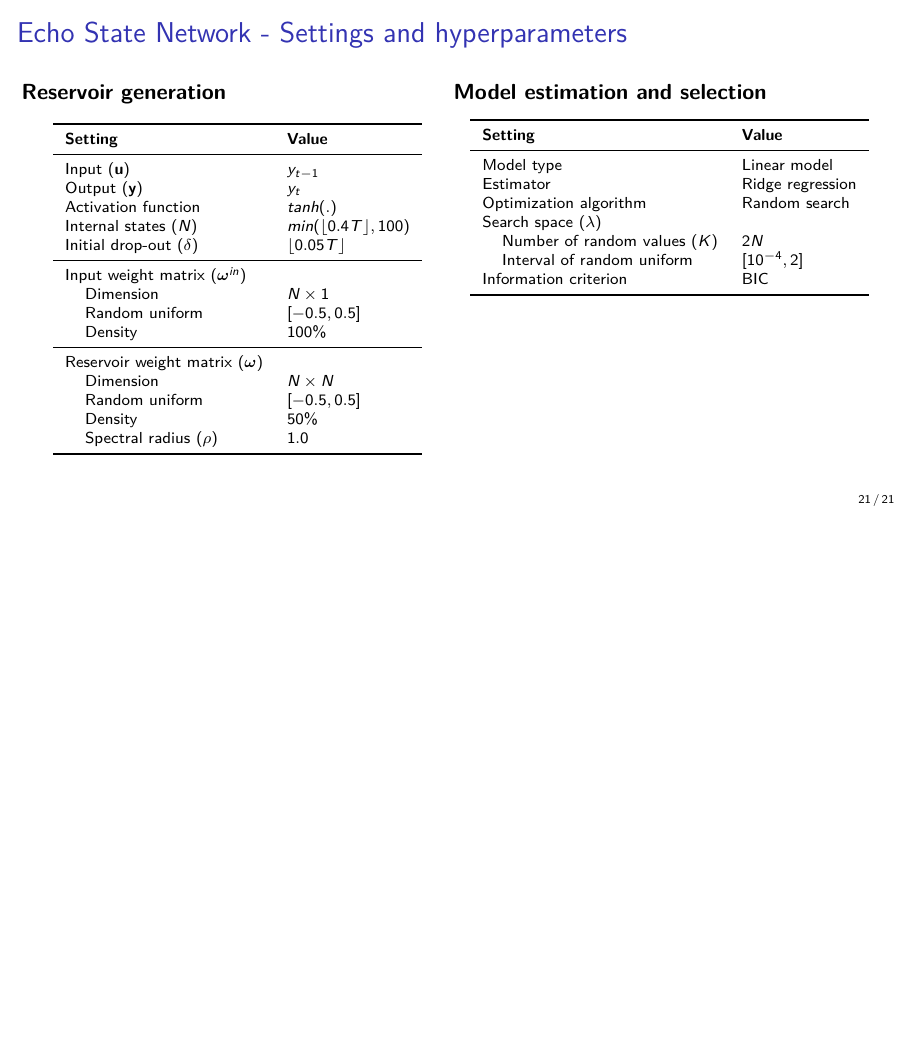
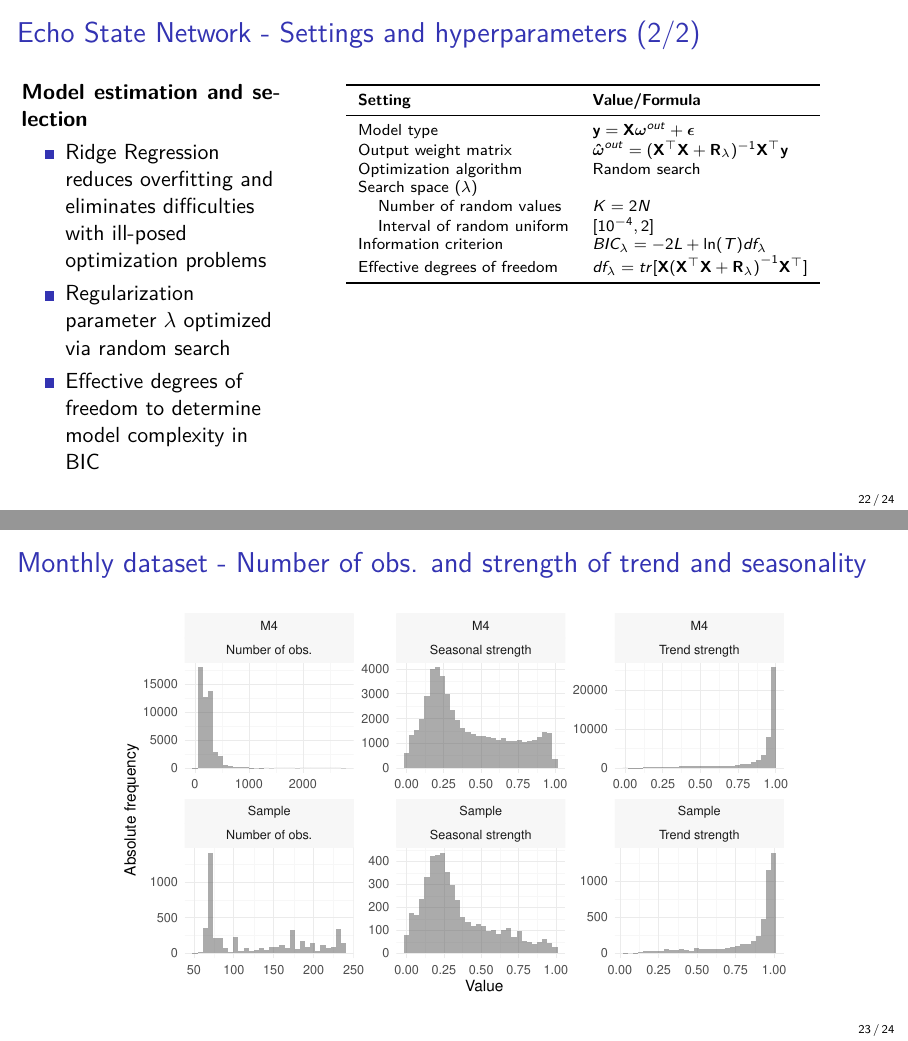
Before and after one commit to ahaeusser/compstat_2024, LaTeX slides (compstat_2024.tex): page 21 of 21 before the commit and pages 22 and 23 of 24 after it, the two joined at a grey line, the shorter picture padded with empty space. Compiled offline with pdfLaTeX.

Commit message:
Update slides

```diff
--- a/compstat_2024.tex
+++ b/compstat_2024.tex
@@ -11,6 +11,7 @@
 \usepackage{booktabs}
 \usepackage{colortbl}
 \usepackage{xcolor}
+\usepackage{hyperref}
 \usetheme{Boadilla}
 %\usetheme{default}
 
@@ -43,6 +44,9 @@
 %\setbeamertemplate{itemize items}[default]
 %\setbeamertemplate{enumerate items}[default]
 
+\setbeamertemplate{itemize/enumerate body begin}{\normalsize}
+\setbeamertemplate{itemize/enumerate subbody begin}{\normalsize}
+
 \definecolor{light-gray}{gray}{0.9}
 
 
@@ -407,6 +396,3 @@
 
 \section{Appendix}
 
-
-\begin{frame}[t]{Echo State Network  - Settings and hyperparameters}
-    \begin{minipage}[t]{0.5\textwidth}
@@ -417,10 +413,5 @@
 			\centering
 				\begin{tabular}{ll}
 				\toprule
-				\textbf{Setting}                                    & \textbf{Value}                   \\
+				\textbf{Setting}                                    & \textbf{Value/Formula}               \\
 				\midrule
-				Input ($\mathbf{u}$)                                & $y_{t-1}$                        \\
-				Output ($\mathbf{y}$)                               & $y_{t}$                          \\
-				Activation function                                 & $tanh(.)$                        \\
-				Internal states ($N$)                               & $min(\lfloor 0.4T \rfloor, 100)$ \\
-				Initial drop-out ($\delta$)                         & $\lfloor 0.05T \rfloor$          \\
@@ -432,28 +428 @@
 				\midrule
-				Reservoir weight matrix ($\boldsymbol{\omega}$)     &                                  \\
-				\hspace{2.5mm} Dimension                            & $N \times N$                     \\
-				\hspace{2.5mm} Random uniform                       & $[-0.5, 0.5]$                    \\
-				\hspace{2.5mm} Density                              & 50\%                             \\
-				\hspace{2.5mm} Spectral radius ($\rho$)             & $1.0$                            \\
-				\bottomrule
-				\end{tabular}
-			\end{table}
-    \end{minipage}%
-    \hfill
-    \begin{minipage}[t]{0.5\textwidth}
-        \vspace{0pt}
-        \textbf{Model estimation and selection}
-        	\begin{table}[ht]
-        	\scriptsize
-			\centering
-				\begin{tabular}{ll}
-				\toprule
-				\textbf{Setting}                                  & \textbf{Value}	 \\
-				\midrule
-				Model type                                        & Linear model	 \\
-				Estimator                                         & Ridge regression \\
-				Optimization algorithm                            & Random search 	 \\
-				Search space ($\lambda$)                          &  				 \\
-				\hspace{2.5mm} Number of random values ($K$)      & $2N$             \\
-				\hspace{2.5mm} Interval of random uniform         & $[10^{-4}, 2]$   \\
-				Information criterion                             & BIC              \\
@@ -465,3 +439,47 @@
 
 
 
+\begin{frame}[t]{Echo State Network  - Settings and hyperparameters (2/2)}
+    \begin{minipage}[t]{0.3\textwidth}
+        \vspace{0pt}
+        \textbf{Model estimation and selection}
+        \begin{itemize}
+        	\item Ridge Regression reduces overfitting and eliminates difficulties with ill-posed optimization problems
+        	\item Regularization parameter $\lambda$ optimized via random search
+        	\item Effective degrees of freedom to determine model complexity in BIC
+        \end{itemize}
+    \end{minipage}%
+    \hfill
+    \begin{minipage}[t]{0.7\textwidth}
+        \vspace{0pt}
+        	\begin{table}[ht]
+        	\scriptsize
+			\centering
+				\begin{tabular}{ll}
+				\toprule
+				\textbf{Setting}                          & \textbf{Value/Formula}	 \\
+				\midrule
+				Model type                                & $\mathbf{y} = \mathbf{X} \boldsymbol{\omega}^{out} + \boldsymbol{\epsilon}$	 \\
+				Output weight matrix                      & $\boldsymbol{\hat{\omega}}^{out} = (\mathbf{X}^\top \mathbf{X} + \mathbf{R}_{\lambda})^{-1}\mathbf{X}^\top\mathbf{y}$ \\
+				Optimization algorithm                    & Random search 	 \\
+				Search space ($\lambda$)                  &  				 \\
+				\hspace{2.5mm} Number of random values    & $K = 2N$             \\
+				\hspace{2.5mm} Interval of random uniform & $[10^{-4}, 2]$   \\
+				Information criterion                     & $BIC_{\lambda} = -2 L + \ln(T) df_{\lambda}$ \\
+				Effective degrees of freedom	          & $df_{\lambda} = tr[{\mathbf{X}{{({\mathbf{X}^{\top}\mathbf{X} + \mathbf{R}_{\lambda}})}^{ - 1}}\mathbf{X}^{\top}}]$ \\
+				\bottomrule
+				\end{tabular}
+			\end{table}
+    \end{minipage}
+\end{frame}
+
+
+\begin{frame}[t]{Monthly dataset - Number of obs. and strength of trend and seasonality}
+	\begin{figure}[H]
+    \center
+		\includegraphics[scale=0.7]{figures/figure_01_data_monthly.pdf}
+	\end{figure}
+\end{frame}
+
+
+\begin{frame}[t]{Quarterly dataset - Number of obs. and strength of trend and seasonality}
```
Also changed, not shown: compstat_2024.pdf, compstat_2024.tex (94 more changed lines), 4 other files.
